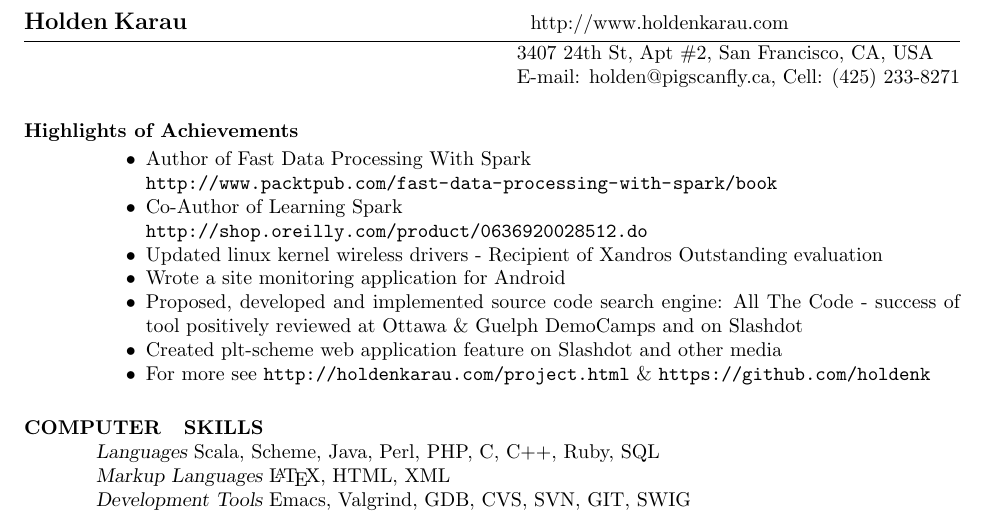
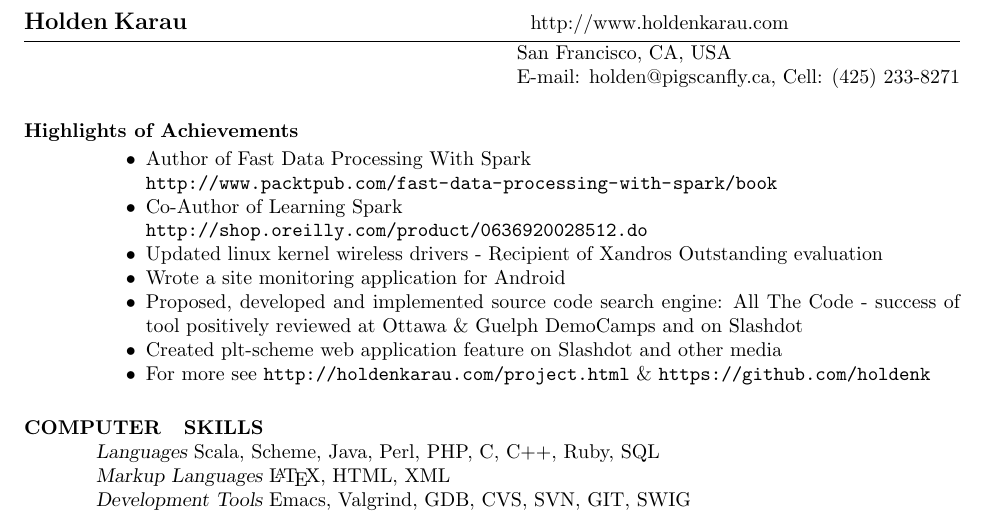
Before and after one commit to holdenk/resume, a LaTeX CV (resume.tex): part of page 1 of 2, cut so that both start at the same text. Compiled offline with pdfLaTeX.

Commit message:
remove old address

```diff
--- a/resume.tex
+++ b/resume.tex
@@ -10,7 +10,7 @@
 
 \name{Holden Karau}
 % \address used twice to have two lines of address
-\address{3407 24th St, Apt \#2, San Francisco, CA, USA}
+\address{San Francisco, CA, USA}
 \address{E-mail: holden@pigscanfly.ca, Cell: (425) 233-8271}
 \web{http://www.holdenkarau.com}
 
```
